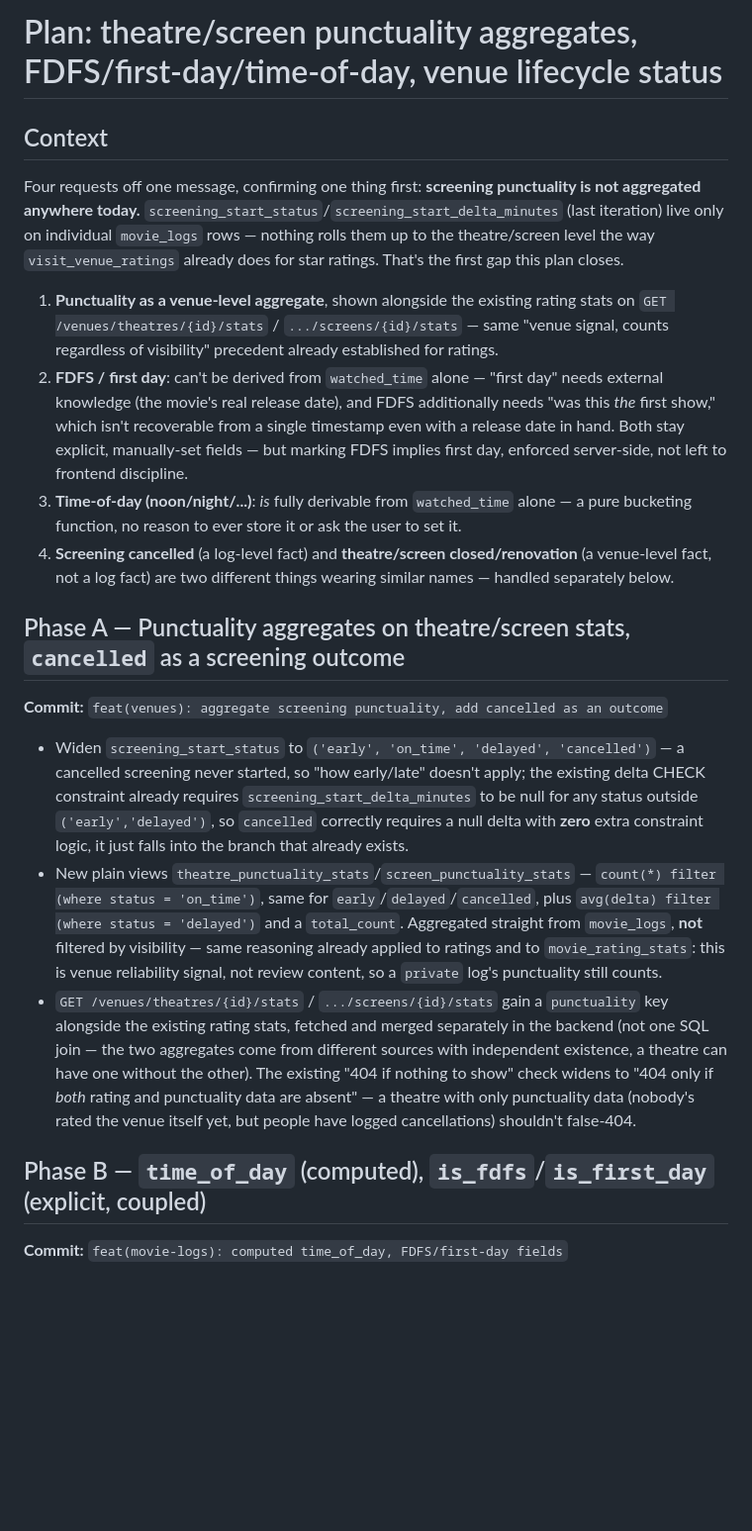
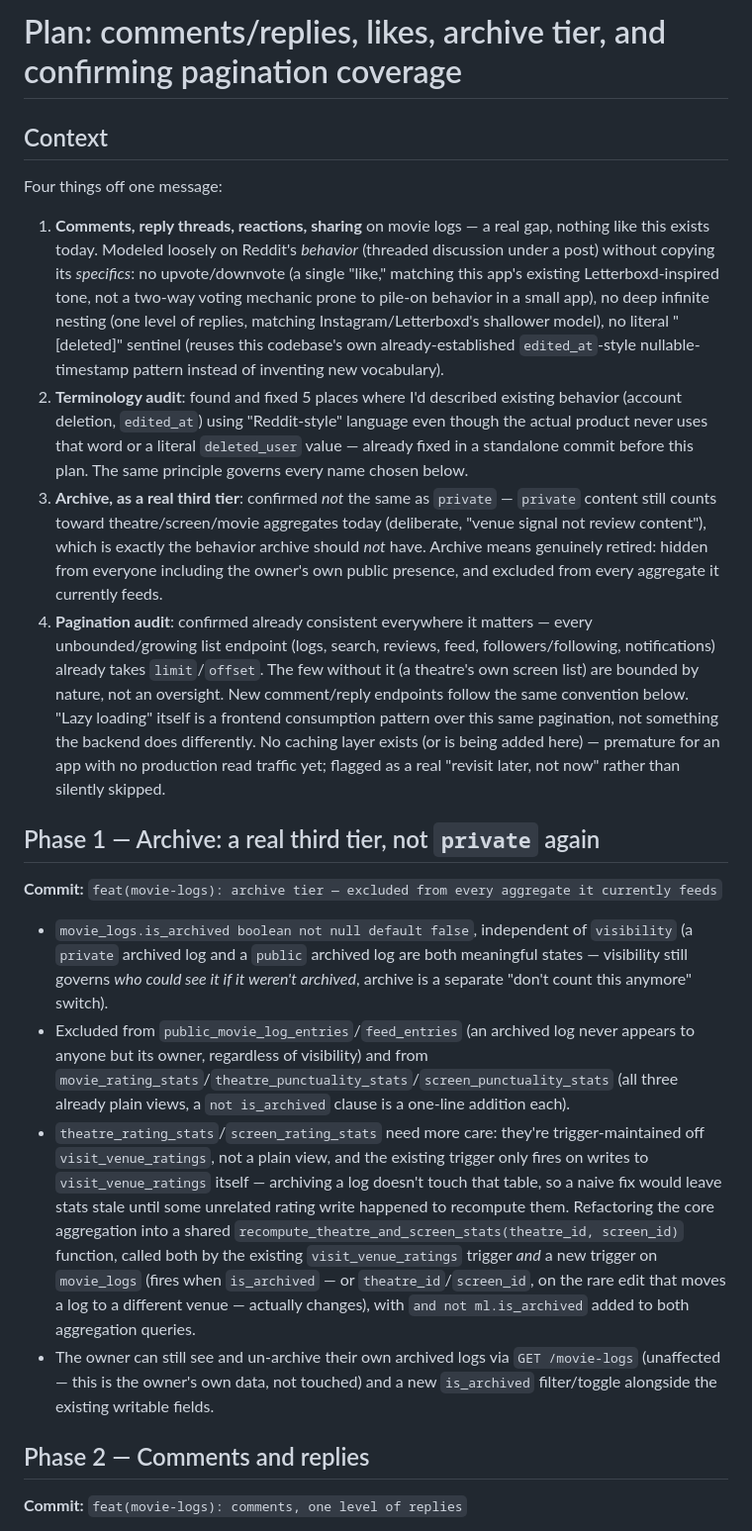
Before and after one commit to TechShivvy/movie-log, a Markdown page: plan.md, the part around one of its changes. Shown at 99% size. GitHub-like rendering; blank space fills up the shorter version.

```diff
--- a/plan.md
+++ b/plan.md
@@ -1,23 +1,24 @@
-# Plan: theatre/screen punctuality aggregates, FDFS/first-day/time-of-day, venue lifecycle status
+# Plan: comments/replies, likes, archive tier, and confirming pagination coverage
 
 ## Context
 
-Four requests off one message, confirming one thing first: **screening punctuality is not aggregated anywhere today.** `screening_start_status`/`screening_start_delta_minutes` (last iteration) live only on individual `movie_logs` rows — nothing rolls them up to the theatre/screen level the way `visit_venue_ratings` already does for star ratings. That's the first gap this plan closes.
+Four things off one message:
 
-1. **Punctuality as a venue-level aggregate**, shown alongside the existing rating stats on `GET /venues/theatres/{id}/stats` / `.../screens/{id}/stats` — same "venue signal, counts regardless of visibility" precedent already established for ratings.
-2. **FDFS / first day**: can't be derived from `watched_time` alone — "first day" needs external knowledge (the movie's real release date), and FDFS additionally needs "was this *the* first show," which isn't recoverable from a single timestamp even with a release date in hand. Both stay explicit, manually-set fields — but marking FDFS implies first day, enforced server-side, not left to frontend discipline.
-3. **Time-of-day (noon/night/...)**: *is* fully derivable from `watched_time` alone — a pure bucketing function, no reason to ever store it or ask the user to set it.
-4. **Screening cancelled** (a log-level fact) and **theatre/screen closed/renovation** (a venue-level fact, not a log fact) are two different things wearing similar names — handled separately below.
+1. **Comments, reply threads, reactions, sharing** on movie logs — a real gap, nothing like this exists today. Modeled loosely on Reddit's *behavior* (threaded discussion under a post) without copying its *specifics*: no upvote/downvote (a single "like," matching this app's existing Letterboxd-inspired tone, not a two-way voting mechanic prone to pile-on behavior in a small app), no deep infinite nesting (one level of replies, matching Instagram/Letterboxd's shallower model), no literal "[deleted]" sentinel (reuses this codebase's own already-established `edited_at`-style nullable-timestamp pattern instead of inventing new vocabulary).
+2. **Terminology audit**: found and fixed 5 places where I'd described existing behavior (account deletion, `edited_at`) using "Reddit-style" language even though the actual product never uses that word or a literal `deleted_user` value — already fixed in a standalone commit before this plan. The same principle governs every name chosen below.
+3. **Archive, as a real third tier**: confirmed *not* the same as `private` — `private` content still counts toward theatre/screen/movie aggregates today (deliberate, "venue signal not review content"), which is exactly the behavior archive should *not* have. Archive means genuinely retired: hidden from everyone including the owner's own public presence, and excluded from every aggregate it currently feeds.
+4. **Pagination audit**: confirmed already consistent everywhere it matters — every unbounded/growing list endpoint (logs, search, reviews, feed, followers/following, notifications) already takes `limit`/`offset`. The few without it (a theatre's own screen list) are bounded by nature, not an oversight. New comment/reply endpoints follow the same convention below. "Lazy loading" itself is a frontend consumption pattern over this same pagination, not something the backend does differently. No caching layer exists (or is being added here) — premature for an app with no production read traffic yet; flagged as a real "revisit later, not now" rather than silently skipped.
 
-## Phase A — Punctuality aggregates on theatre/screen stats, `cancelled` as a screening outcome
+## Phase 1 — Archive: a real third tier, not `private` again
 
-**Commit:** `feat(venues): aggregate screening punctuality, add cancelled as an outcome`
+**Commit:** `feat(movie-logs): archive tier — excluded from every aggregate it currently feeds`
 
-- Widen `screening_start_status` to `('early', 'on_time', 'delayed', 'cancelled')` — a cancelled screening never started, so "how early/late" doesn't apply; the existing delta CHECK constraint already requires `screening_start_delta_minutes` to be null for any status outside `('early','delayed')`, so `cancelled` correctly requires a null delta with **zero** extra constraint logic, it just falls into the branch that already exists.
-- New plain views `theatre_punctuality_stats`/`screen_punctuality_stats` — `count(*) filter (where status = 'on_time')`, same for `early`/`delayed`/`cancelled`, plus `avg(delta) filter (where status = 'delayed')` and a `total_count`. Aggregated straight from `movie_logs`, **not** filtered by visibility — same reasoning already applied to ratings and to `movie_rating_stats`: this is venue reliability signal, not review content, so a `private` log's punctuality still counts.
-- `GET /venues/theatres/{id}/stats` / `.../screens/{id}/stats` gain a `punctuality` key alongside the existing rating stats, fetched and merged separately in the backend (not one SQL join — the two aggregates come from different sources with independent existence, a theatre can have one without the other). The existing "404 if nothing to show" check widens to "404 only if *both* rating and punctuality data are absent" — a theatre with only punctuality data (nobody's rated the venue itself yet, but people have logged cancellations) shouldn't false-404.
+- `movie_logs.is_archived boolean not null default false`, independent of `visibility` (a `private` archived log and a `public` archived log are both meaningful states — visibility still governs *who could see it if it weren't archived*, archive is a separate "don't count this anymore" switch).
+- Excluded from `public_movie_log_entries`/`feed_entries` (an archived log never appears to anyone but its owner, regardless of visibility) and from `movie_rating_stats`/`theatre_punctuality_stats`/`screen_punctuality_stats` (all three already plain views, a `not is_archived` clause is a one-line addition each).
+- `theatre_rating_stats`/`screen_rating_stats` need more care: they're trigger-maintained off `visit_venue_ratings`, not a plain view, and the existing trigger only fires on writes to `visit_venue_ratings` itself — archiving a log doesn't touch that table, so a naive fix would leave stats stale until some unrelated rating write happened to recompute them. Refactoring the core aggregation into a shared `recompute_theatre_and_screen_stats(theatre_id, screen_id)` function, called both by the existing `visit_venue_ratings` trigger *and* a new trigger on `movie_logs` (fires when `is_archived` — or `theatre_id`/`screen_id`, on the rare edit that moves a log to a different venue — actually changes), with `and not ml.is_archived` added to both aggregation queries.
+- The owner can still see and un-archive their own archived logs via `GET /movie-logs` (unaffected — this is the owner's own data, not touched) and a new `is_archived` filter/toggle alongside the existing writable fields.
 
-## Phase B — `time_of_day` (computed), `is_fdfs`/`is_first_day` (explicit, coupled)
+## Phase 2 — Comments and replies
 
-**Commit:** `feat(movie-logs): computed time_of_day, FDFS/first-day fields`
+**Commit:** `feat(movie-logs): comments, one level of replies`
 
```
Also changed, not shown: other parts of plan.md (+28 -13 lines).
